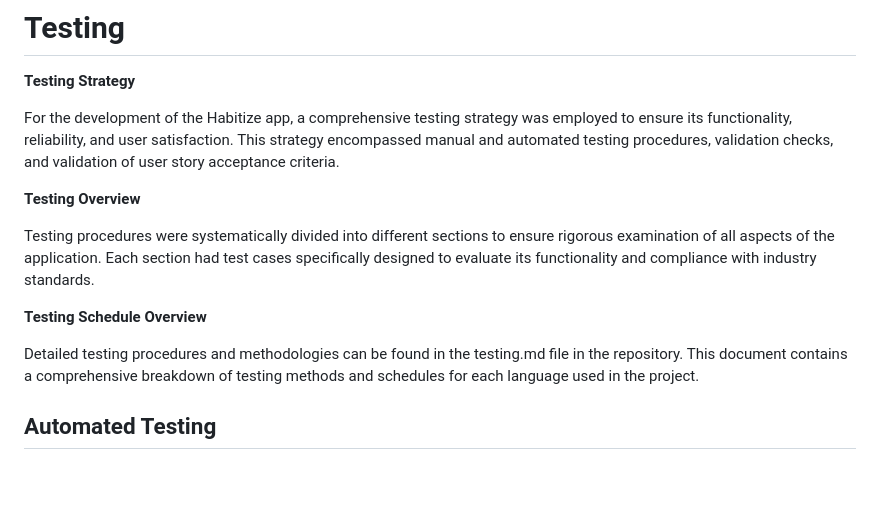
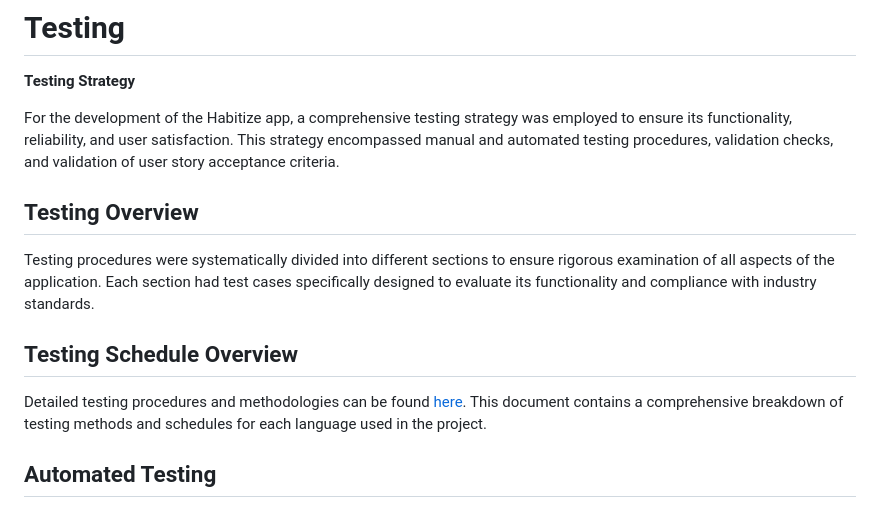
Before and after one commit to jflets/Habitize, a Markdown page: README.md, the part around the change. GitHub-like rendering; blank space fills up the shorter version.

```diff
--- a/README.md
+++ b/README.md
@@ -590,13 +590,14 @@ With visual elements that strike a balance between refinement and approachabilit
 
 For the development of the Habitize app, a comprehensive testing strategy was employed to ensure its functionality, reliability, and user satisfaction. This strategy encompassed manual and automated testing procedures, validation checks, and validation of user story acceptance criteria.
 
-**Testing Overview**
+## Testing Overview
 
 Testing procedures were systematically divided into different sections to ensure rigorous examination of all aspects of the application. Each section had test cases specifically designed to evaluate its functionality and compliance with industry standards.
 
-**Testing Schedule Overview**
+## Testing Schedule Overview
 
-Detailed testing procedures and methodologies can be found in the testing.md file in the repository. This document contains a comprehensive breakdown of testing methods and schedules for each language used in the project.
+Detailed testing procedures and methodologies can be found [here](testing.md). This document contains a comprehensive breakdown of testing methods and schedules for each language used in the project.
+
 ## Automated Testing
 - **JS Testing:** Using Jest and JSDOM
   ![JS Testing](/screenshots/js-test.gif)
```
Also changed, not shown: testing.md (added, +61 -0 lines).
